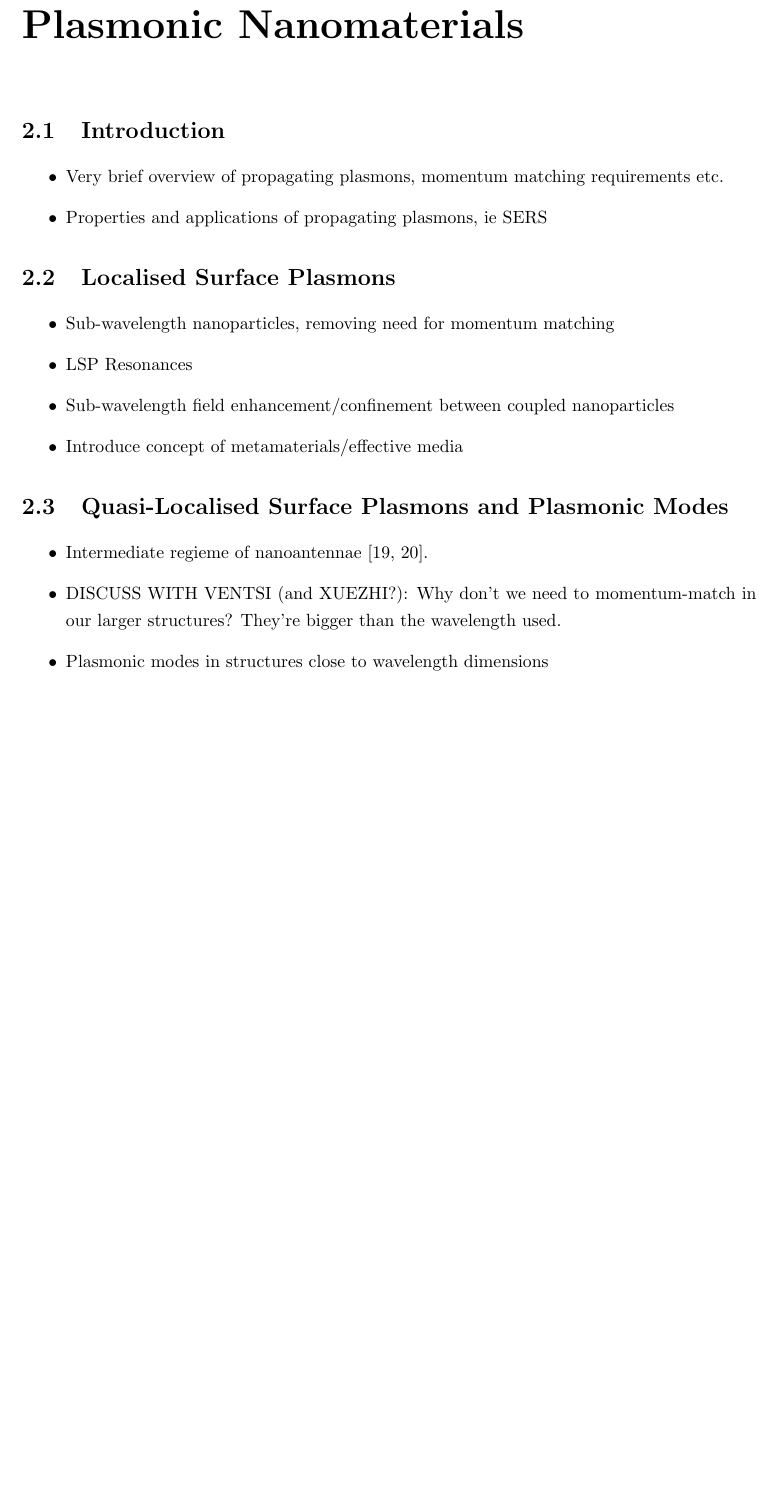
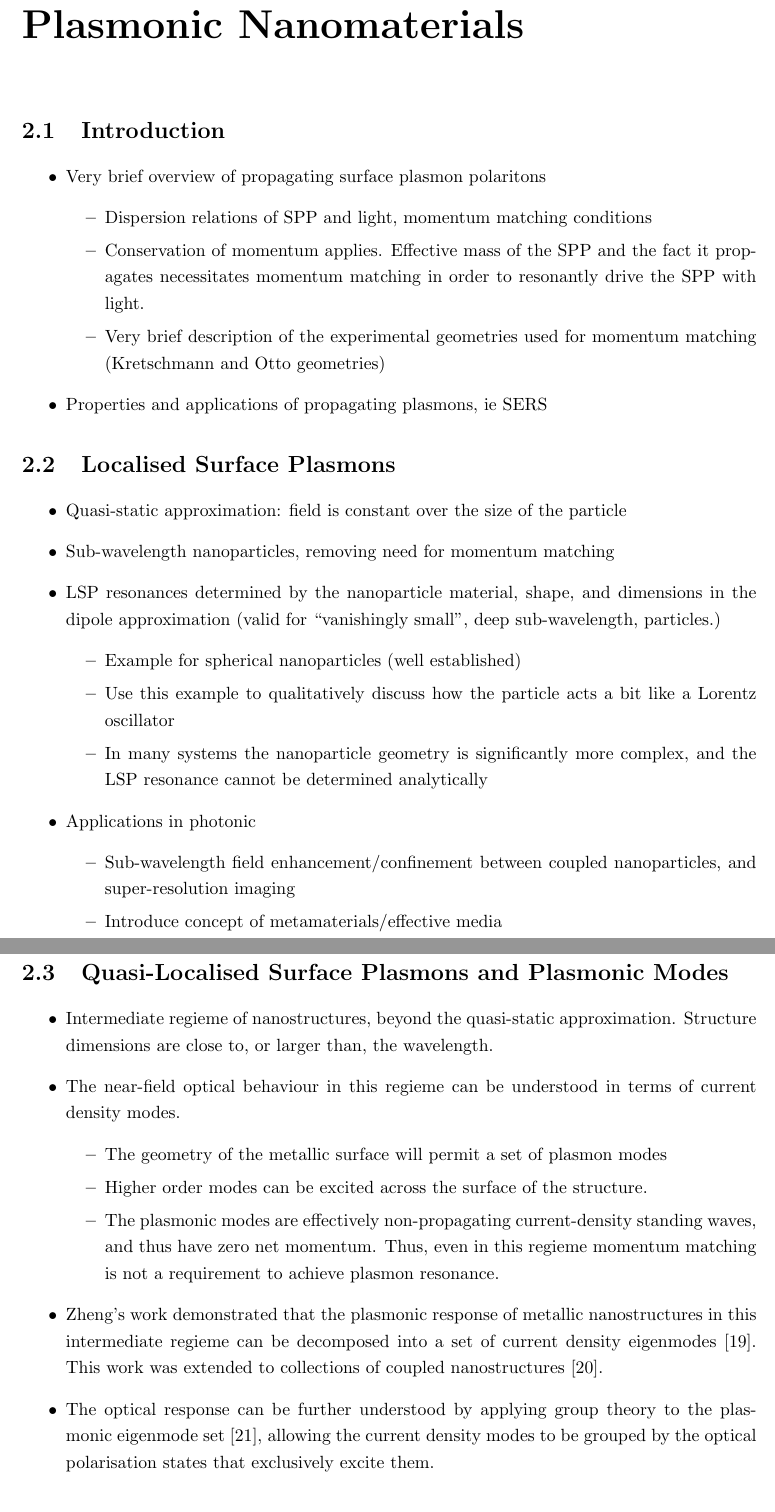
Before and after one commit to jtc42/ThesisUoB, a LaTeX thesis (main.tex, which reads sections/background/Plasmonics.tex): part of page 11 of 50 before the commit and two parts of pages 11 and 12 of 51 after it, the two joined at a grey line, cut so that both start at the same text, the shorter picture padded with empty space. Compiled offline with pdfLaTeX.

Commit message:
Additional notes on plasmonics

```diff
--- a/sections/background/Plasmonics.tex
+++ b/sections/background/Plasmonics.tex
@@ -2,23 +2,43 @@
 
 \section{Introduction}
 \begin{itemize}
-    \item Very brief overview of propagating plasmons, momentum matching requirements etc.
+    \item Very brief overview of propagating surface plasmon polaritons
+    \begin{itemize}
+        \item Dispersion relations of SPP and light, momentum matching conditions
+        \item Conservation of momentum applies. Effective mass of the SPP and the fact it propagates necessitates momentum matching in order to resonantly drive the SPP with light.
+        \item Very brief description of the experimental geometries used for momentum matching (Kretschmann and Otto geometries)
+    \end{itemize}
     \item Properties and applications of propagating plasmons, ie SERS
 \end{itemize}
 
 \section{Localised Surface Plasmons}\label{sec:background:Plasmonics:Metamaterials}
 \begin{itemize}
+    \item Quasi-static approximation: field is constant over the size of the particle
     \item Sub-wavelength nanoparticles, removing need for momentum matching
-    \item LSP Resonances
-    \item Sub-wavelength field enhancement/confinement between coupled nanoparticles
-    \item Introduce concept of metamaterials/effective media
+    \item LSP resonances determined by the nanoparticle material, shape, and dimensions in the dipole approximation (valid for ``vanishingly small'', deep sub-wavelength, particles.)
+    \begin{itemize}
+        \item Example for spherical nanoparticles (well established)
+        \item Use this example to qualitatively discuss how the particle acts a bit like a Lorentz oscillator
+        \item In many systems the nanoparticle geometry is significantly more complex, and the LSP resonance cannot be determined analytically
+    \end{itemize}
+    \item Applications in photonic
+    \begin{itemize}
+        \item Sub-wavelength field enhancement/confinement between coupled nanoparticles, and super-resolution imaging
+        \item Introduce concept of metamaterials/effective media
+    \end{itemize}
 \end{itemize}
 
 \section{Quasi-Localised Surface Plasmons and Plasmonic Modes}
 \begin{itemize}
-    \item Intermediate regieme of nanoantennae \cite{Zheng2013, Zheng2015}.
-    \item DISCUSS WITH VENTSI (and XUEZHI?): Why don't we need to momentum-match in our larger structures? They're bigger than the wavelength used.
-    \item Plasmonic modes in structures close to wavelength dimensions
+    \item Intermediate regieme of nanostructures, beyond the quasi-static approximation. Structure dimensions are close to, or larger than, the wavelength.
+    \item The near-field optical behaviour in this regieme can be understood in terms of current density modes.
+    \begin{itemize}
+        \item The geometry of the metallic surface will permit a set of plasmon modes
+        \item Higher order modes can be excited across the surface of the structure.
+        \item The plasmonic modes are effectively non-propagating current-density standing waves, and thus have zero net momentum. Thus, even in this regieme momentum matching is not a requirement to achieve plasmon resonance.
+    \end{itemize}
+    \item Zheng's work demonstrated that the plasmonic response of metallic nanostructures in this intermediate regieme can be decomposed into a set of current density eigenmodes~\cite{Zheng2012}. This work was extended to collections of coupled nanostructures~\cite{Zheng2013}.
+    \item The optical response can be further understood by applying group theory to the plasmonic eigenmode set~\cite{Zheng2015}, allowing the current density modes to be grouped by the optical polarisation states that exclusively excite them.
 \end{itemize}
 
 \section{Chiral Plasmonic Nanostructures}
```
Also changed, not shown: sections/background/Plasmonics.tex (3 more changed lines).
